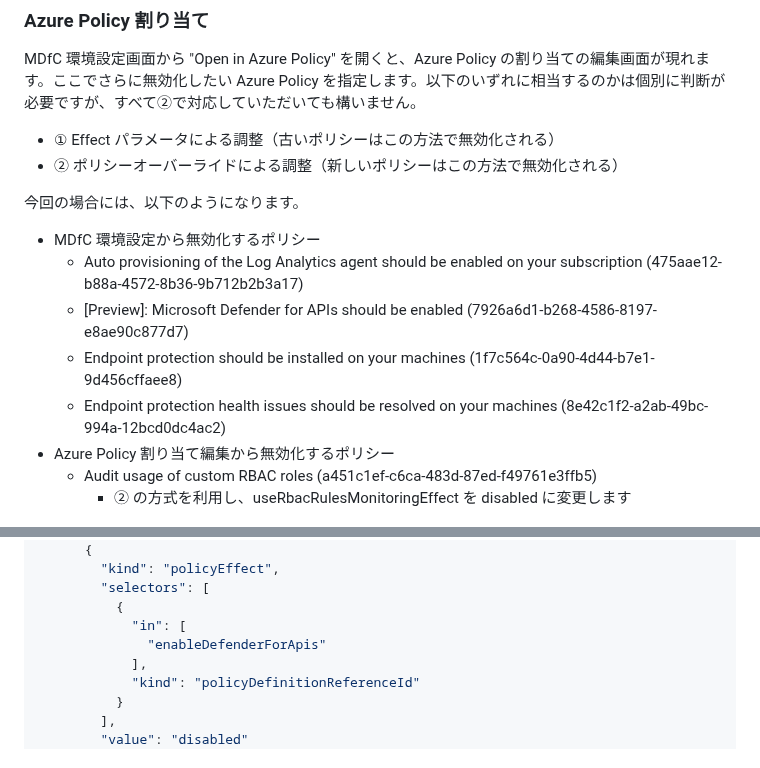
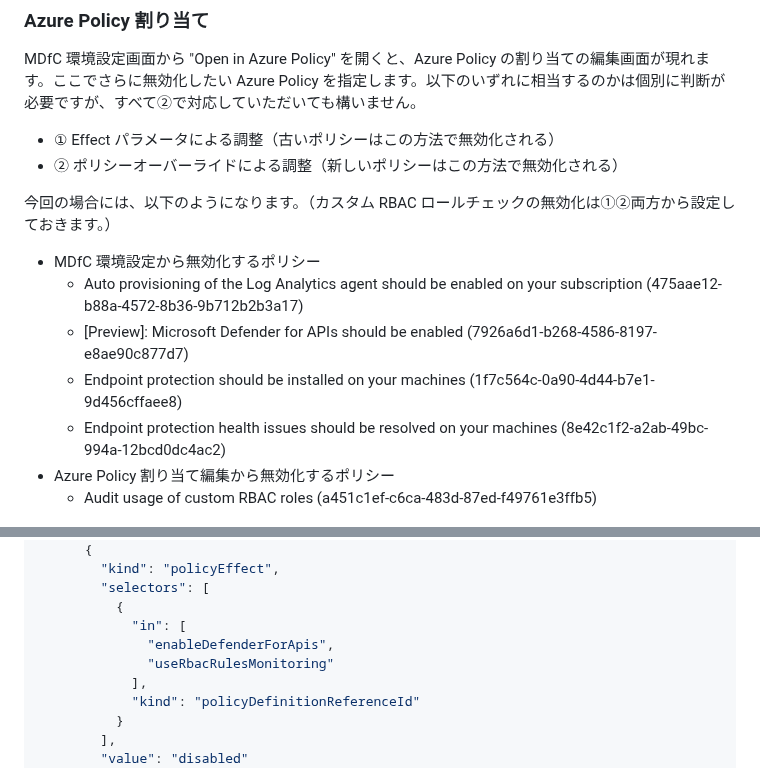
Before and after one commit to nakamacchi/AzureCAF.LandingZones.Demo, a Markdown page: 11.Azure Policy ガバナンスと MDfC セキュリティ/11_12_適用するポリシーの見直し（ポリシーの無効化）.md, 2 parts joined by grey strips. GitHub-like rendering.

Commit message:
カスタム RBAC 無効化の方法を修正

```diff
--- a/11.Azure Policy ガバナンスと MDfC セキュリティ/11_12_適用するポリシーの見直し（ポリシーの無効化）.md
+++ b/11.Azure Policy ガバナンスと MDfC セキュリティ/11_12_適用するポリシーの見直し（ポリシーの無効化）.md
@@ -67,7 +67,7 @@ MDfC 環境設定画面から "Open in Azure Policy" を開くと、Azure Policy
 - ① Effect パラメータによる調整（古いポリシーはこの方法で無効化される）
 - ② ポリシーオーバーライドによる調整（新しいポリシーはこの方法で無効化される）
 
-今回の場合には、以下のようになります。
+今回の場合には、以下のようになります。（カスタム RBAC ロールチェックの無効化は①②両方から設定しておきます。）
 
 - MDfC 環境設定から無効化するポリシー
   - Auto provisioning of the Log Analytics agent should be enabled on your subscription (475aae12-b88a-4572-8b36-9b712b2b3a17)
@@ -76,7 +76,6 @@ MDfC 環境設定画面から "Open in Azure Policy" を開くと、Azure Policy
   - Endpoint protection health issues should be resolved on your machines (8e42c1f2-a2ab-49bc-994a-12bcd0dc4ac2)
 - Azure Policy 割り当て編集から無効化するポリシー
   - Audit usage of custom RBAC roles (a451c1ef-c6ca-483d-87ed-f49761e3ffb5)
-    - ② の方式を利用し、useRbacRulesMonitoringEffect を disabled に変更します
 
 ![picture 3](./images/97a4bed48b91521d37d310adc6fa2f844bd8af53bf51df8d3eed3c5f6daf40ab.png)
 
@@ -121,7 +120,8 @@ cat > temp.json << EOF
         "selectors": [
           {
             "in": [
-              "enableDefenderForApis"
+              "enableDefenderForApis",
+              "useRbacRulesMonitoring"
             ],
             "kind": "policyDefinitionReferenceId"
           }
```
